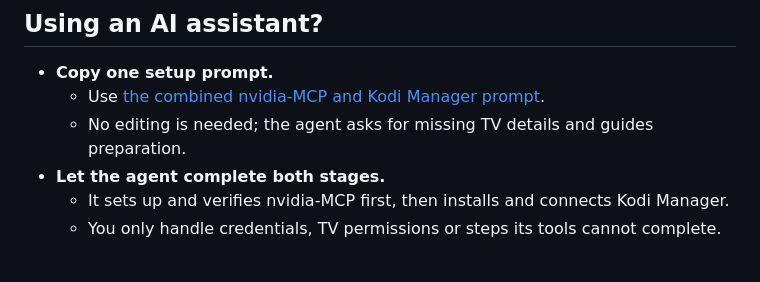
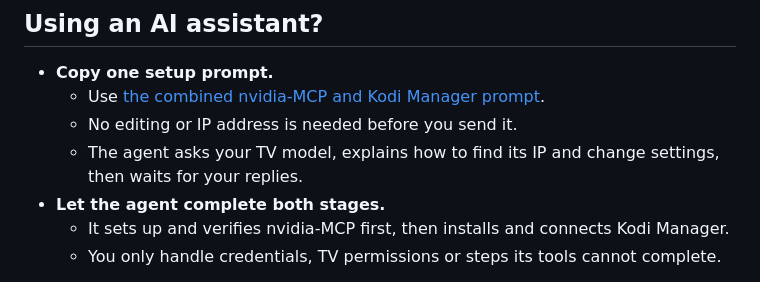
Before and after one commit to glasgowm148/kodi-manager, a Markdown page: docs/setup.md, the part around the change. GitHub-like rendering.

```diff
--- a/docs/setup.md
+++ b/docs/setup.md
@@ -19,7 +19,8 @@ If you already have a customized Manager installation, [back it up](recovery.md)
 
 - **Copy one setup prompt.**
   - Use [the combined nvidia-MCP and Kodi Manager prompt](../README.md#one-prompt-for-both).
-  - No editing is needed; the agent asks for missing TV details and guides preparation.
+  - No editing or IP address is needed before you send it.
+  - The agent asks your TV model, explains how to find its IP and change settings, then waits for your replies.
 - **Let the agent complete both stages.**
   - It sets up and verifies nvidia-MCP first, then installs and connects Kodi Manager.
   - You only handle credentials, TV permissions or steps its tools cannot complete.
```
Also changed, not shown: README.md (+60 -38 lines).
